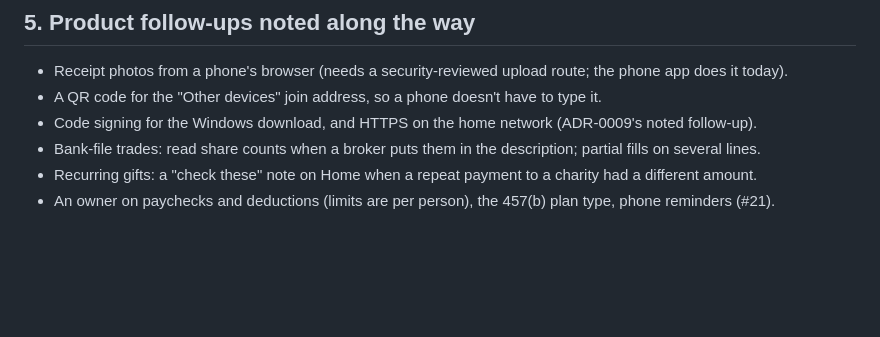
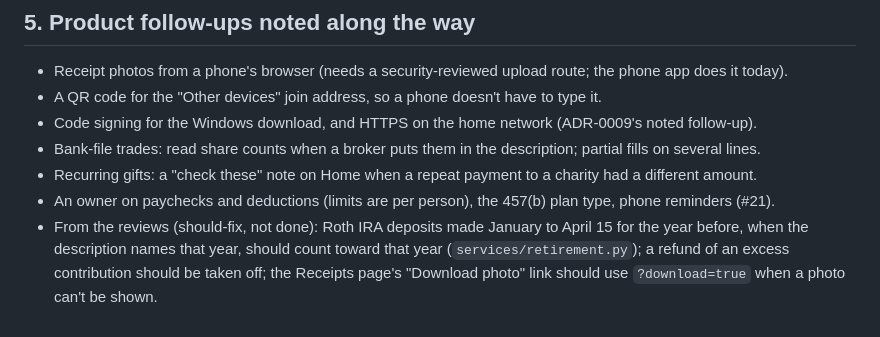
Before and after one commit to Redsuperninja/budget-buddy, a Markdown page: docs/dev/tech-debt.md, the part around the change. Rendered like a GitHub page; blank space fills up the shorter version.

Commit message:
Tech debt plan: review follow-ups

```diff
--- a/docs/dev/tech-debt.md
+++ b/docs/dev/tech-debt.md
@@ -76,3 +76,7 @@ Move files with `git mv` in small PRs, update links in the same PR, and run the
 - Bank-file trades: read share counts when a broker puts them in the description; partial fills on several lines.
 - Recurring gifts: a "check these" note on Home when a repeat payment to a charity had a different amount.
 - An owner on paychecks and deductions (limits are per person), the 457(b) plan type, phone reminders (#21).
+- From the reviews (should-fix, not done): Roth IRA deposits made January to April 15 for the year before, when
+  the description names that year, should count toward that year (`services/retirement.py`); a refund of an excess
+  contribution should be taken off; the Receipts page's "Download photo" link should use `?download=true` when a
+  photo can't be shown.
```
